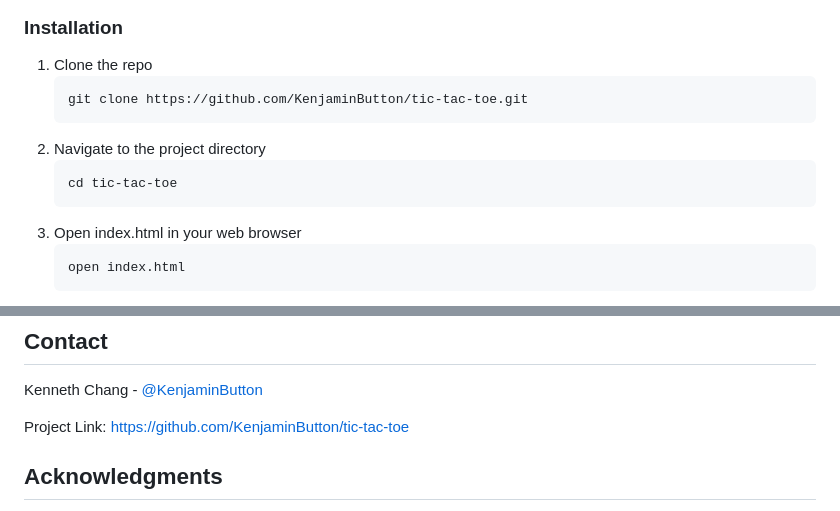
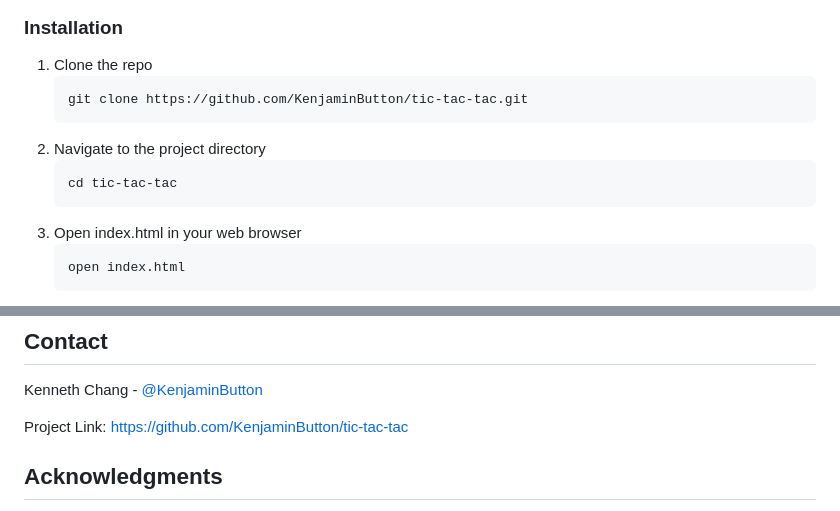
Before and after one commit to KenjaminButton/tic-tac-tac, a Markdown page: README.md, 2 parts joined by grey strips. Drawn GitHub-style.

````diff
--- a/README.md
+++ b/README.md
@@ -51,11 +51,11 @@ To get a local copy up and running, follow these simple steps.
 
 1. Clone the repo
    ```sh
-   git clone https://github.com/KenjaminButton/tic-tac-toe.git
+   git clone https://github.com/KenjaminButton/tic-tac-tac.git
    ```
 2. Navigate to the project directory
    ```sh
-   cd tic-tac-toe
+   cd tic-tac-tac
    ```
 3. Open index.html in your web browser
    ```sh
@@ -109,7 +109,7 @@ Distributed under the MIT License. See `LICENSE` for more information.
 
 Kenneth Chang - [@KenjaminButton](https://github.com/KenjaminButton)
 
-Project Link: [https://github.com/KenjaminButton/tic-tac-toe](https://github.com/KenjaminButton/tic-tac-toe)
+Project Link: [https://github.com/KenjaminButton/tic-tac-tac](https://github.com/KenjaminButton/tic-tac-tac)
 
 ## Acknowledgments
 
````
Also changed, not shown: other parts of README.md (+4 -4 lines).
